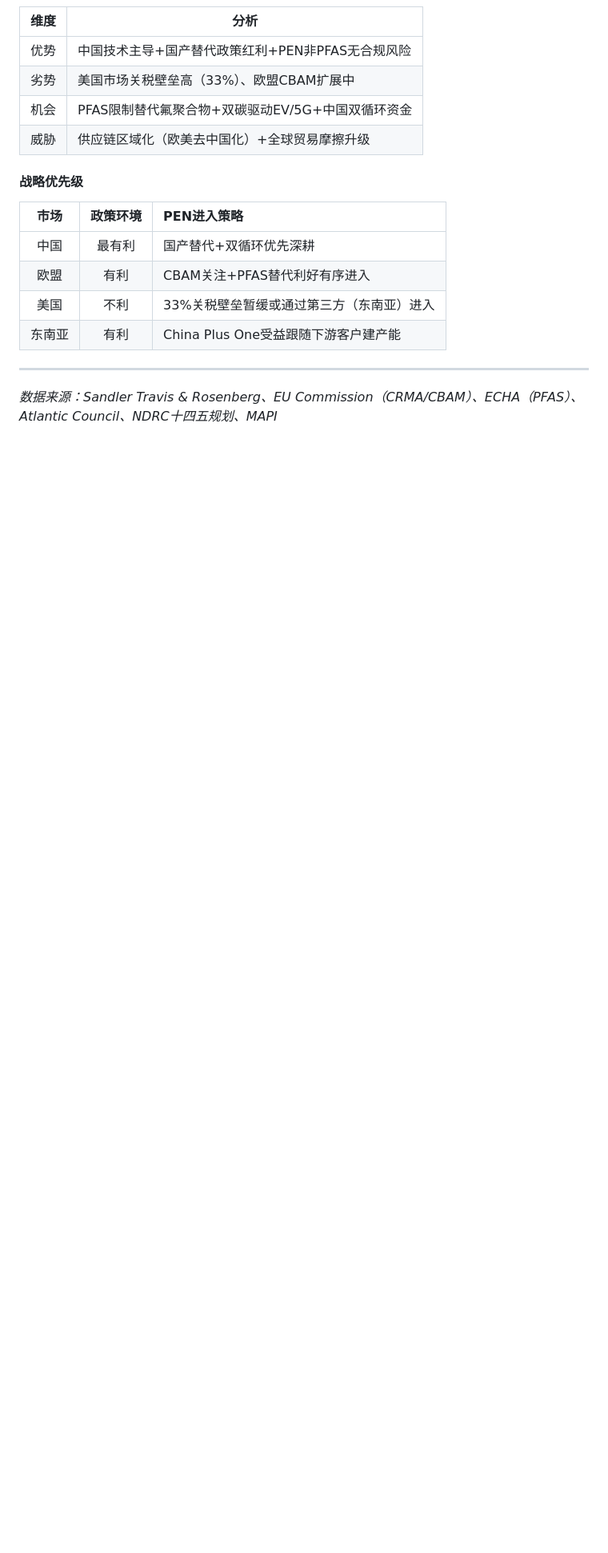
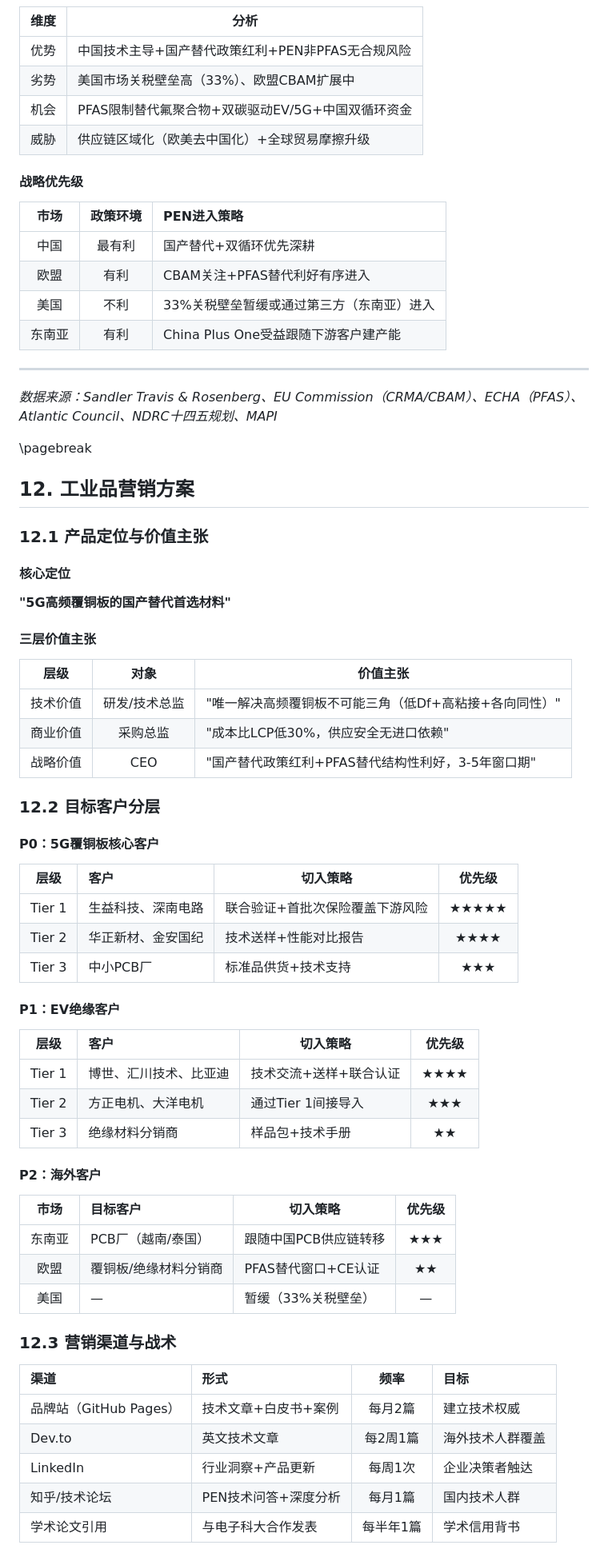
Before and after one commit to chengduman/research-department, a Markdown page: PEN_V22_主报告_合并V2.2.md, the part around one of its changes. Shown at 80% size. Drawn GitHub-style; blank space fills up the shorter version.

Commit message:
PEN §12 工业品营销方案追加到合并报告

```diff
--- a/PEN_V22_主报告_合并V2.2.md
+++ b/PEN_V22_主报告_合并V2.2.md
@@ -2413,3 +2413,55 @@ Solvay或BASF在2027-2028年宣布进入PEN市场，利用品牌+渠道+资金
 
 *数据来源：Sandler Travis & Rosenberg、EU Commission（CRMA/CBAM）、ECHA（PFAS）、Atlantic Council、NDRC十四五规划、MAPI*
 
+\\pagebreak
+## 12. 工业品营销方案
+
+### 12.1 产品定位与价值主张
+
+#### 核心定位
+**"5G高频覆铜板的国产替代首选材料"**
+
+#### 三层价值主张
+
+| 层级 | 对象 | 价值主张 |
+|:----:|:----:|---------|
+| 技术价值 | 研发/技术总监 | "唯一解决高频覆铜板不可能三角（低Df+高粘接+各向同性）" |
+| 商业价值 | 采购总监 | "成本比LCP低30%，供应安全无进口依赖" |
+| 战略价值 | CEO | "国产替代政策红利+PFAS替代结构性利好，3-5年窗口期" |
+
+### 12.2 目标客户分层
+
+#### P0：5G覆铜板核心客户
+
+| 层级 | 客户 | 切入策略 | 优先级 |
+|:----:|:----|---------|:------:|
+| Tier 1 | 生益科技、深南电路 | 联合验证+首批次保险覆盖下游风险 | ★★★★★ |
+| Tier 2 | 华正新材、金安国纪 | 技术送样+性能对比报告 | ★★★★ |
+| Tier 3 | 中小PCB厂 | 标准品供货+技术支持 | ★★★ |
+
+#### P1：EV绝缘客户
+
+| 层级 | 客户 | 切入策略 | 优先级 |
+|:----:|:----|---------|:------:|
+| Tier 1 | 博世、汇川技术、比亚迪 | 技术交流+送样+联合认证 | ★★★★ |
+| Tier 2 | 方正电机、大洋电机 | 通过Tier 1间接导入 | ★★★ |
+| Tier 3 | 绝缘材料分销商 | 样品包+技术手册 | ★★ |
+
+#### P2：海外客户
+
+| 市场 | 目标客户 | 切入策略 | 优先级 |
+|:----:|:--------|---------|:------:|
+| 东南亚 | PCB厂（越南/泰国） | 跟随中国PCB供应链转移 | ★★★ |
+| 欧盟 | 覆铜板/绝缘材料分销商 | PFAS替代窗口+CE认证 | ★★ |
+| 美国 | — | 暂缓（33%关税壁垒） | — |
+
+### 12.3 营销渠道与战术
+
+| 渠道 | 形式 | 频率 | 目标 |
+|:----|:----|:----:|:----|
+| 品牌站（GitHub Pages） | 技术文章+白皮书+案例 | 每月2篇 | 建立技术权威 |
+| Dev.to | 英文技术文章 | 每2周1篇 | 海外技术人群覆盖 |
+| LinkedIn | 行业洞察+产品更新 | 每周1次 | 企业决策者触达 |
+| 知乎/技术论坛 | PEN技术问答+深度分析 | 每月1篇 | 国内技术人群 |
+| 学术论文引用 | 与电子科大合作发表 | 每半年1篇 | 学术信用背书 |
+
```
Also changed, not shown: other parts of PEN_V22_主报告_合并V2.2.md (+60 -0 lines).
